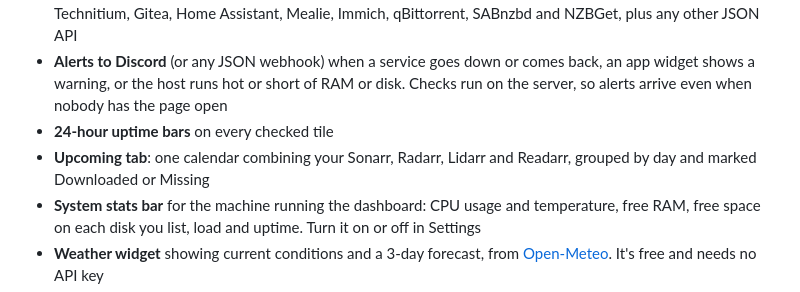
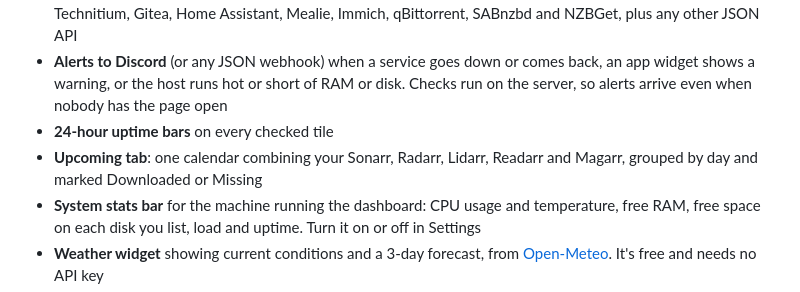
Before and after one commit to ahammerton/switchboard, a Markdown page: README.md, the part around the change. Rendered like a GitHub page.

Commit message:
Add CHANGELOG for 0.1.0
Also list Magarr among the Upcoming tab's sources in the README.

Co-Authored-By: Claude Opus 5.5 <noreply@anthropic.com>

```diff
--- a/README.md
+++ b/README.md
@@ -7,7 +7,7 @@ Switchboard is a small, self-hosted start page for your home lab. It has no depe
 - **App widgets**: live stats from your apps' APIs shown on their tiles. Built in for the *arr suite, Seerr, Plex, Jellyfin, Emby, Tautulli, Komga, BookOrbit, Magarr, Proxmox, Portainer, Dockge, UniFi, Pi-hole, AdGuard Home, Technitium, Gitea, Home Assistant, Mealie, Immich, qBittorrent, SABnzbd and NZBGet, plus any other JSON API
 - **Alerts to Discord** (or any JSON webhook) when a service goes down or comes back, an app widget shows a warning, or the host runs hot or short of RAM or disk. Checks run on the server, so alerts arrive even when nobody has the page open
 - **24-hour uptime bars** on every checked tile
-- **Upcoming tab**: one calendar combining your Sonarr, Radarr, Lidarr and Readarr, grouped by day and marked Downloaded or Missing
+- **Upcoming tab**: one calendar combining your Sonarr, Radarr, Lidarr, Readarr and Magarr, grouped by day and marked Downloaded or Missing
 - **System stats bar** for the machine running the dashboard: CPU usage and temperature, free RAM, free space on each disk you list, load and uptime. Turn it on or off in Settings
 - **Weather widget** showing current conditions and a 3-day forecast, from [Open-Meteo](https://open-meteo.com). It's free and needs no API key
 - **News tab (RSS reader)** showing your RSS and Atom feeds as cards. Switch it on or off in Settings. It comes with sample feeds, including GitHub release feeds so you can see when your self-hosted apps have updates
```
Also changed, not shown: CHANGELOG.md (added, +59 -0 lines).
